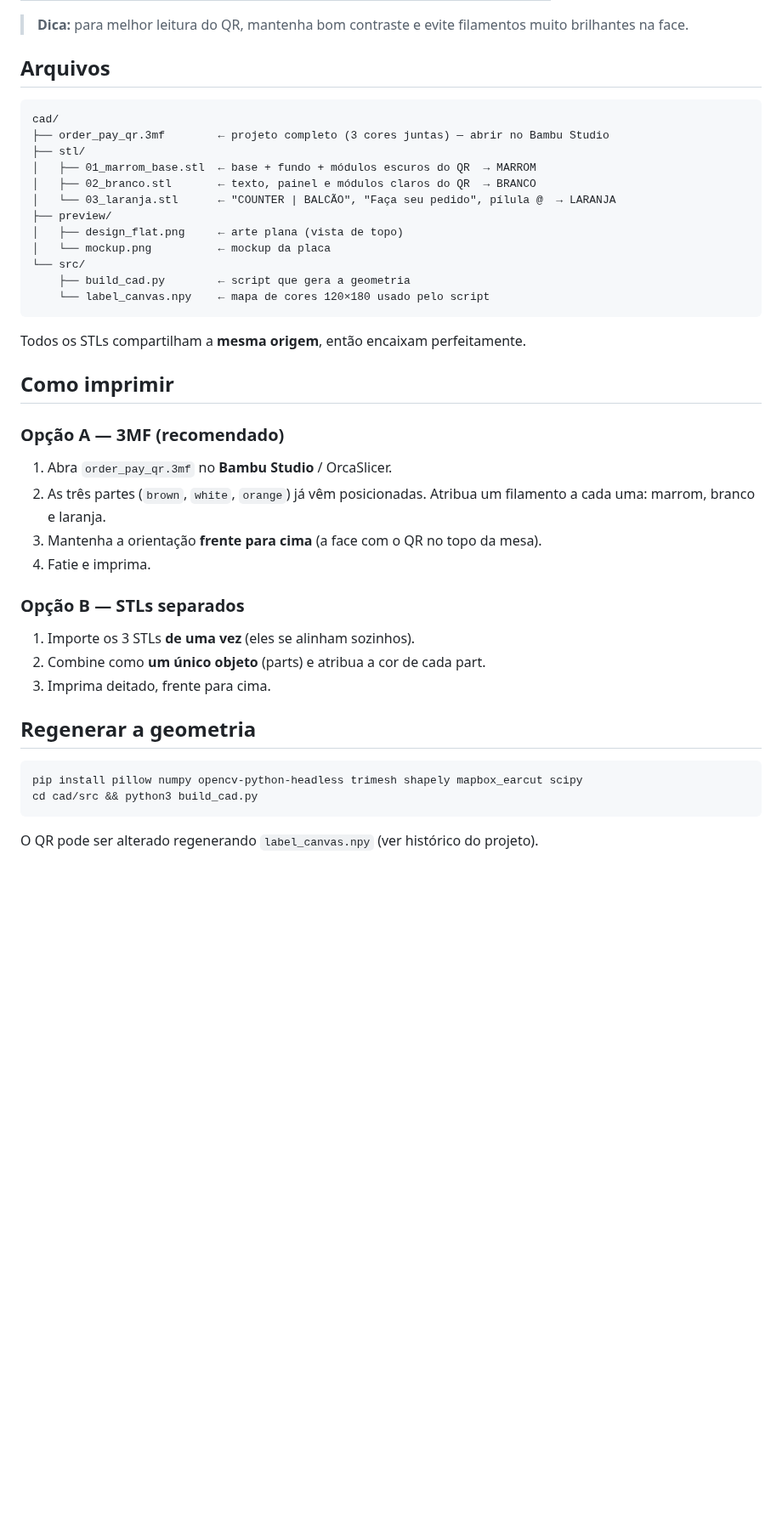
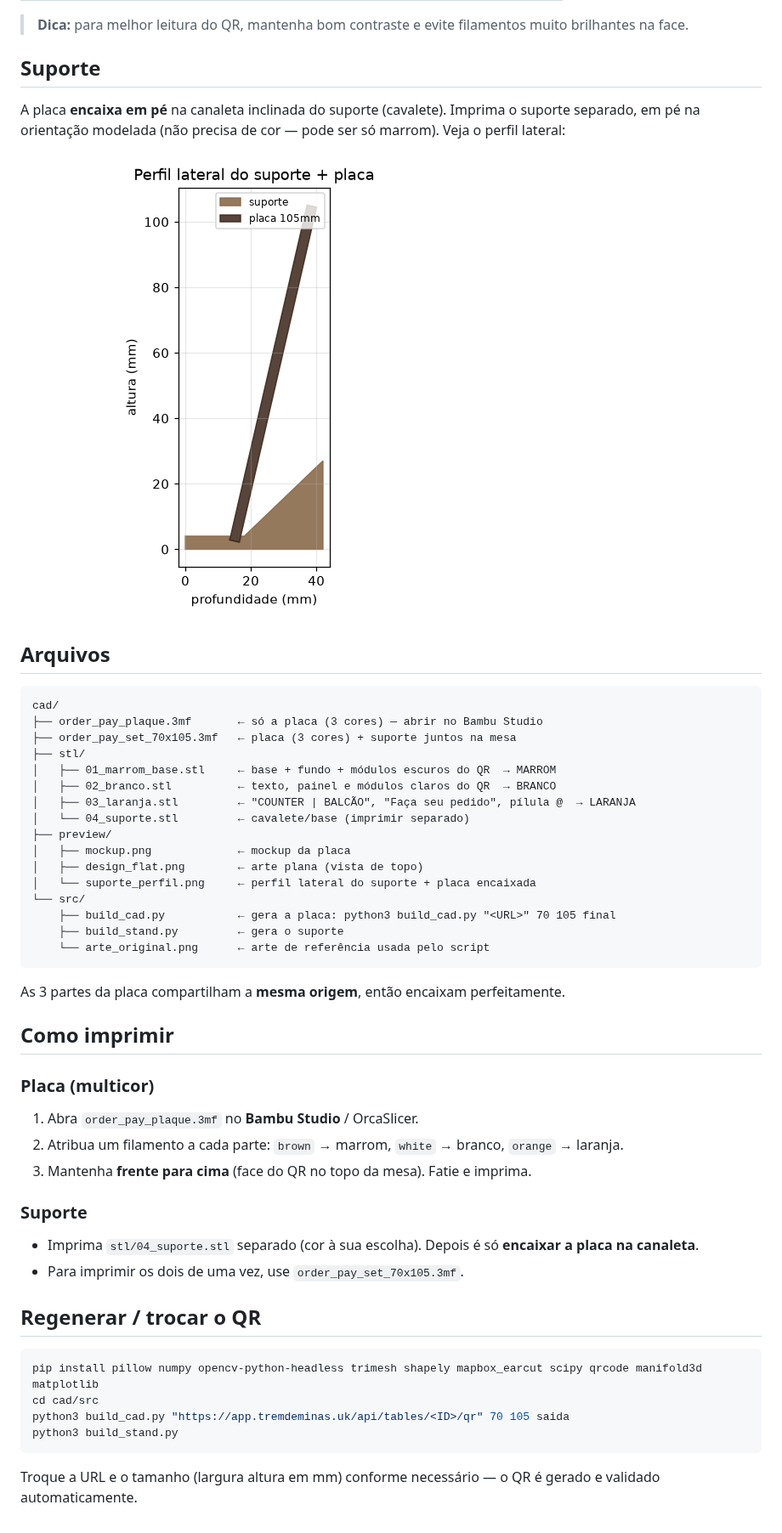
Before and after one commit to arthuralbeforo/albeforo, a Markdown page: cad/README.md, the part around one of its changes. Shown at 85% size. GitHub-like rendering; pictures changed too: cad/preview/suporte_perfil.png (added); blank space fills up the shorter version.

````diff
--- a/cad/README.md
+++ b/cad/README.md
@@ -28,45 +27,59 @@ quadrados exatos), então continua escaneável depois de impresso.
 
 > **Dica:** para melhor leitura do QR, mantenha bom contraste e evite filamentos
 > muito brilhantes na face.
+
+## Suporte
+
+A placa **encaixa em pé** na canaleta inclinada do suporte (cavalete). Imprima o
+suporte separado, em pé na orientação modelada (não precisa de cor — pode ser só
+marrom). Veja o perfil lateral:
+
+![suporte](preview/suporte_perfil.png)
 
 ## Arquivos
 
 ```
 cad/
-├── order_pay_qr.3mf        ← projeto completo (3 cores juntas) — abrir no Bambu Studio
+├── order_pay_plaque.3mf       ← só a placa (3 cores) — abrir no Bambu Studio
+├── order_pay_set_70x105.3mf   ← placa (3 cores) + suporte juntos na mesa
 ├── stl/
-│   ├── 01_marrom_base.stl  ← base + fundo + módulos escuros do QR  → MARROM
-│   ├── 02_branco.stl       ← texto, painel e módulos claros do QR  → BRANCO
-│   └── 03_laranja.stl      ← "COUNTER | BALCÃO", "Faça seu pedido", pílula @  → LARANJA
+│   ├── 01_marrom_base.stl     ← base + fundo + módulos escuros do QR  → MARROM
+│   ├── 02_branco.stl          ← texto, painel e módulos claros do QR  → BRANCO
+│   ├── 03_laranja.stl         ← "COUNTER | BALCÃO", "Faça seu pedido", pílula @  → LARANJA
+│   └── 04_suporte.stl         ← cavalete/base (imprimir separado)
 ├── preview/
-│   ├── design_flat.png     ← arte plana (vista de topo)
-│   └── mockup.png          ← mockup da placa
+│   ├── mockup.png             ← mockup da placa
+│   ├── design_flat.png        ← arte plana (vista de topo)
+│   └── suporte_perfil.png     ← perfil lateral do suporte + placa encaixada
 └── src/
-    ├── build_cad.py        ← script que gera a geometria
-    └── label_canvas.npy    ← mapa de cores 120×180 usado pelo script
+    ├── build_cad.py           ← gera a placa: python3 build_cad.py "<URL>" 70 105 final
+    ├── build_stand.py         ← gera o suporte
+    └── arte_original.png      ← arte de referência usada pelo script
 ```
 
-Todos os STLs compartilham a **mesma origem**, então encaixam perfeitamente.
+As 3 partes da placa compartilham a **mesma origem**, então encaixam perfeitamente.
 
 ## Como imprimir
 
-### Opção A — 3MF (recomendado)
-1. Abra `order_pay_qr.3mf` no **Bambu Studio** / OrcaSlicer.
-2. As três partes (`brown`, `white`, `orange`) já vêm posicionadas. Atribua um
-   filamento a cada uma: marrom, branco e laranja.
-3. Mantenha a orientação **frente para cima** (a face com o QR no topo da mesa).
-4. Fatie e imprima.
+### Placa (multicor)
+1. Abra `order_pay_plaque.3mf` no **Bambu Studio** / OrcaSlicer.
+2. Atribua um filamento a cada parte: `brown` → marrom, `white` → branco,
+   `orange` → laranja.
+3. Mantenha **frente para cima** (face do QR no topo da mesa). Fatie e imprima.
 
-### Opção B — STLs separados
-1. Importe os 3 STLs **de uma vez** (eles se alinham sozinhos).
-2. Combine como **um único objeto** (parts) e atribua a cor de cada part.
-3. Imprima deitado, frente para cima.
+### Suporte
+- Imprima `stl/04_suporte.stl` separado (cor à sua escolha). Depois é só **encaixar
+  a placa na canaleta**.
+- Para imprimir os dois de uma vez, use `order_pay_set_70x105.3mf`.
 
-## Regenerar a geometria
+## Regenerar / trocar o QR
 
 ```bash
-pip install pillow numpy opencv-python-headless trimesh shapely mapbox_earcut scipy
-cd cad/src && python3 build_cad.py
+pip install pillow numpy opencv-python-headless trimesh shapely mapbox_earcut scipy qrcode manifold3d matplotlib
+cd cad/src
+python3 build_cad.py "https://app.tremdeminas.uk/api/tables/<ID>/qr" 70 105 saida
+python3 build_stand.py
 ```
 
-O QR pode ser alterado regenerando `label_canvas.npy` (ver histórico do projeto).
+Troque a URL e o tamanho (largura altura em mm) conforme necessário — o QR é gerado
+e validado automaticamente.
````
Also changed, not shown: other parts of cad/README.md (+12 -13 lines), cad/preview/design_flat.png, cad/preview/mockup.png, 11 other files.
